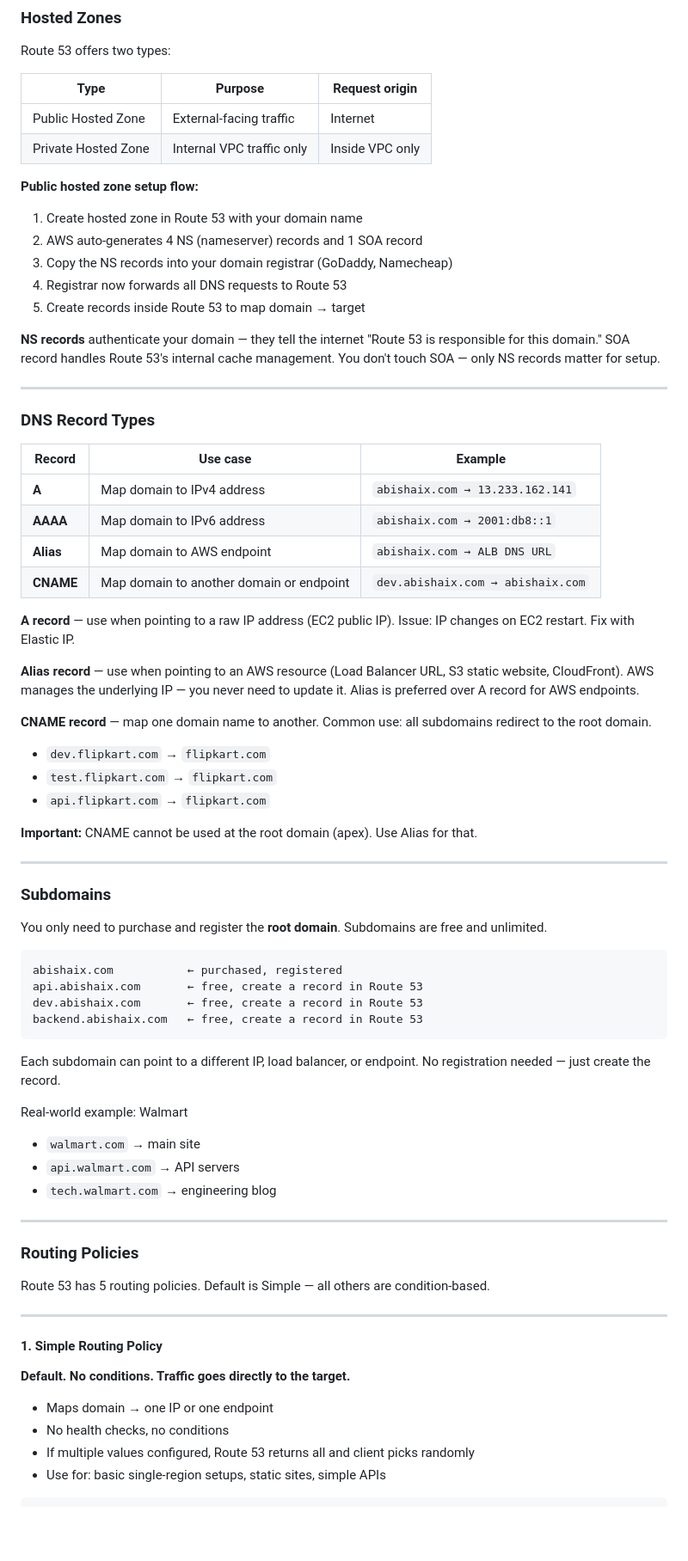
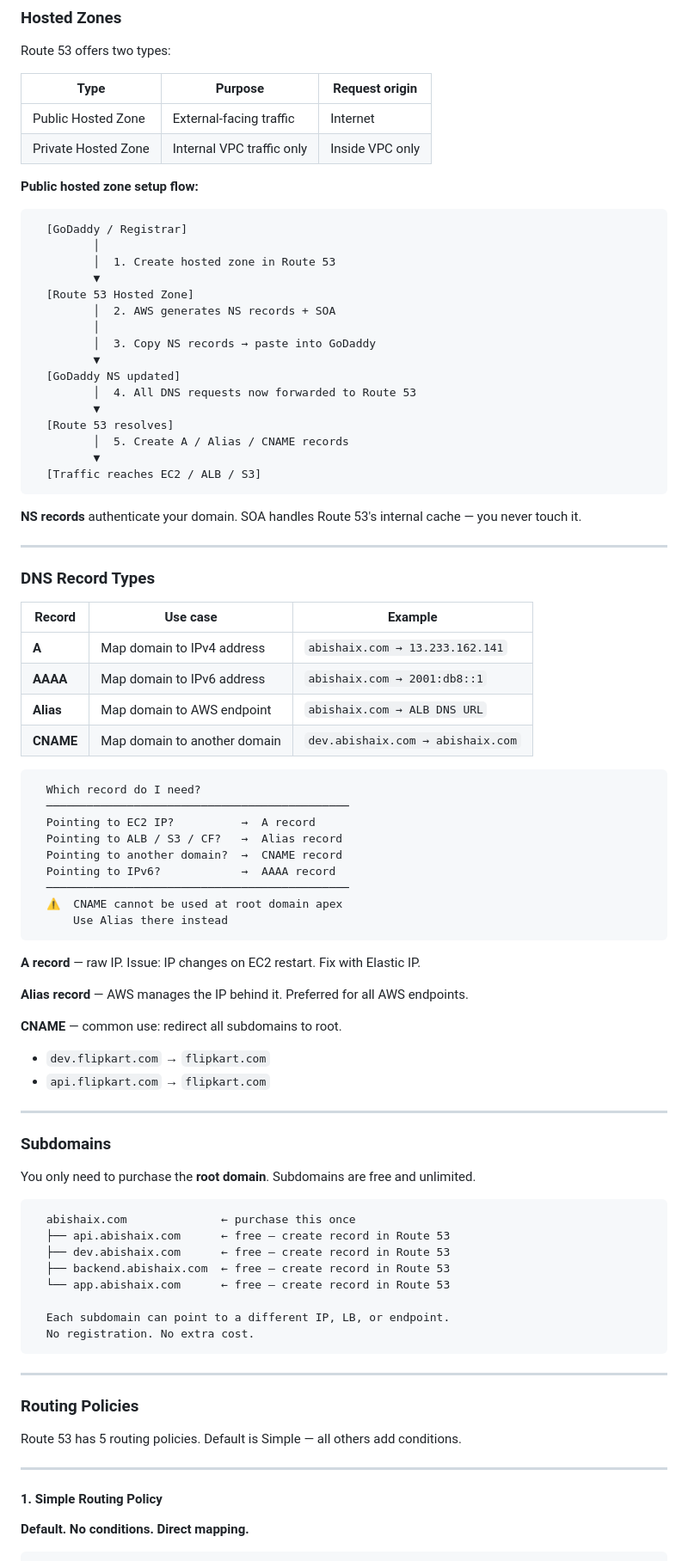
Before and after one commit to abishaix/devops-log, a Markdown page: notes/day-28-route53-records-policies.md, the part around one of its changes. Shown at 86% size. Drawn GitHub-style; blank space fills up the shorter version.

Commit message:
docs: add day 28 notes - route53 records hosted zones routing policies with ASCII flowcharts

````diff
--- a/notes/day-28-route53-records-policies.md
+++ b/notes/day-28-route53-records-policies.md
@@ -37,13 +37,27 @@ Route 53 offers two types:
 | Private Hosted Zone | Internal VPC traffic only | Inside VPC only |
 
 **Public hosted zone setup flow:**
-1. Create hosted zone in Route 53 with your domain name
-2. AWS auto-generates 4 NS (nameserver) records and 1 SOA record
-3. Copy the NS records into your domain registrar (GoDaddy, Namecheap)
-4. Registrar now forwards all DNS requests to Route 53
-5. Create records inside Route 53 to map domain → target
 
-**NS records** authenticate your domain — they tell the internet "Route 53 is responsible for this domain." SOA record handles Route 53's internal cache management. You don't touch SOA — only NS records matter for setup.
+```
+  [GoDaddy / Registrar]
+         │
+         │  1. Create hosted zone in Route 53
+         ▼
+  [Route 53 Hosted Zone]
+         │  2. AWS generates NS records + SOA
+         │
+         │  3. Copy NS records → paste into GoDaddy
+         ▼
+  [GoDaddy NS updated]
+         │  4. All DNS requests now forwarded to Route 53
+         ▼
+  [Route 53 resolves]
+         │  5. Create A / Alias / CNAME records
+         ▼
+  [Traffic reaches EC2 / ALB / S3]
+```
+
+**NS records** authenticate your domain. SOA handles Route 53's internal cache — you never touch it.
 
 ---
 
@@ -54,53 +68,54 @@ Route 53 offers two types:
 | **A** | Map domain to IPv4 address | `abishaix.com → 13.233.162.141` |
 | **AAAA** | Map domain to IPv6 address | `abishaix.com → 2001:db8::1` |
 | **Alias** | Map domain to AWS endpoint | `abishaix.com → ALB DNS URL` |
-| **CNAME** | Map domain to another domain or endpoint | `dev.abishaix.com → abishaix.com` |
+| **CNAME** | Map domain to another domain | `dev.abishaix.com → abishaix.com` |
 
-**A record** — use when pointing to a raw IP address (EC2 public IP). Issue: IP changes on EC2 restart. Fix with Elastic IP.
+```
+  Which record do I need?
+  ─────────────────────────────────────────────
+  Pointing to EC2 IP?          →  A record
+  Pointing to ALB / S3 / CF?   →  Alias record
+  Pointing to another domain?  →  CNAME record
+  Pointing to IPv6?            →  AAAA record
+  ─────────────────────────────────────────────
+  ⚠️  CNAME cannot be used at root domain apex
+      Use Alias there instead
+```
 
-**Alias record** — use when pointing to an AWS resource (Load Balancer URL, S3 static website, CloudFront). AWS manages the underlying IP — you never need to update it. Alias is preferred over A record for AWS endpoints.
+**A record** — raw IP. Issue: IP changes on EC2 restart. Fix with Elastic IP.
 
-**CNAME record** — map one domain name to another. Common use: all subdomains redirect to the root domain.
+**Alias record** — AWS manages the IP behind it. Preferred for all AWS endpoints.
+
+**CNAME** — common use: redirect all subdomains to root.
 - `dev.flipkart.com` → `flipkart.com`
-- `test.flipkart.com` → `flipkart.com`
 - `api.flipkart.com` → `flipkart.com`
-
-**Important:** CNAME cannot be used at the root domain (apex). Use Alias for that.
 
 ---
 
 ### Subdomains
 
-You only need to purchase and register the **root domain**. Subdomains are free and unlimited.
+You only need to purchase the **root domain**. Subdomains are free and unlimited.
 
 ```
-abishaix.com           ← purchased, registered
-api.abishaix.com       ← free, create a record in Route 53
-dev.abishaix.com       ← free, create a record in Route 53
-backend.abishaix.com   ← free, create a record in Route 53
+  abishaix.com              ← purchase this once
+  ├── api.abishaix.com      ← free — create record in Route 53
+  ├── dev.abishaix.com      ← free — create record in Route 53
+  ├── backend.abishaix.com  ← free — create record in Route 53
+  └── app.abishaix.com      ← free — create record in Route 53
+
+  Each subdomain can point to a different IP, LB, or endpoint.
+  No registration. No extra cost.
 ```
-
-Each subdomain can point to a different IP, load balancer, or endpoint. No registration needed — just create the record.
-
-Real-world example: Walmart
-- `walmart.com` → main site
-- `api.walmart.com` → API servers
-- `tech.walmart.com` → engineering blog
 
 ---
 
 ### Routing Policies
 
-Route 53 has 5 routing policies. Default is Simple — all others are condition-based.
+Route 53 has 5 routing policies. Default is Simple — all others add conditions.
 
 ---
 
 #### 1. Simple Routing Policy
-**Default. No conditions. Traffic goes directly to the target.**
-
-- Maps domain → one IP or one endpoint
-- No health checks, no conditions
-- If multiple values configured, Route 53 returns all and client picks randomly
-- Use for: basic single-region setups, static sites, simple APIs
+**Default. No conditions. Direct mapping.**
 
 ```
````
Also changed, not shown: other parts of notes/day-28-route53-records-policies.md (+106 -89 lines).
